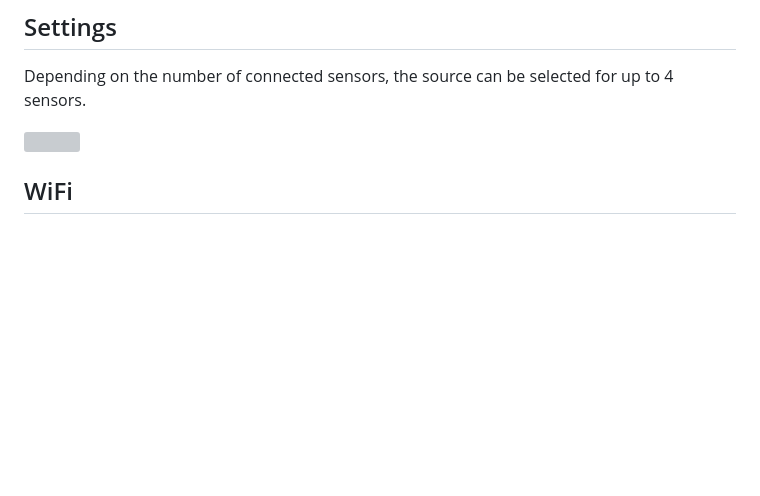
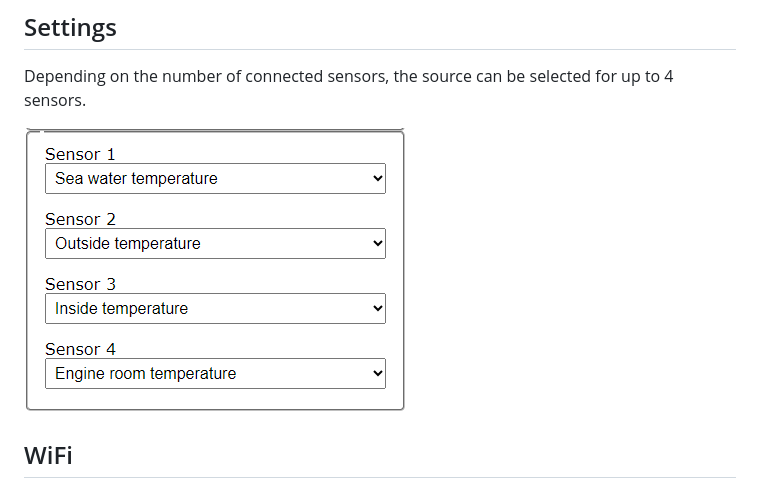
Before and after one commit to minou65/NMEA2000-DS1820, a Markdown page: readme.md, the part around the change. GitHub-like rendering; blank space fills up the shorter version; grey boxes are pictures that could not be loaded.

Commit message:
file renamed

```diff
--- a/readme.md
+++ b/readme.md
@@ -73,7 +73,7 @@ Some pictures from the assabled hardware
 
 Depending on the number of connected sensors, the source can be selected for up to 4 sensors.
 
-<img title="settings" src="/img/settings.png">
+<img title="settings" src="/img/settings-temperatur.png">
 
 ## WiFi <a name="wifi"></a>
 
```
Also changed, not shown: img/settings-temperatur.png (renamed from img/settings.PNG).
